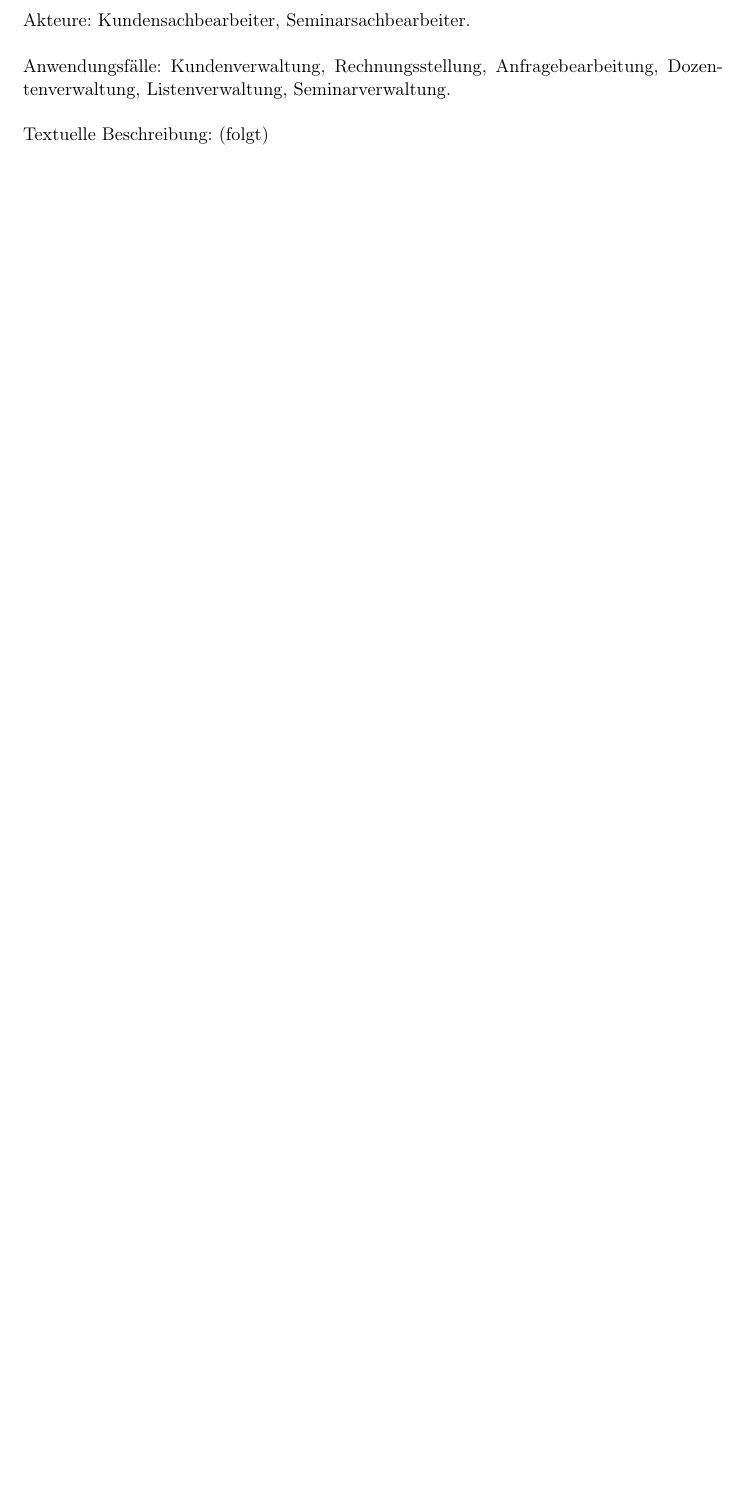
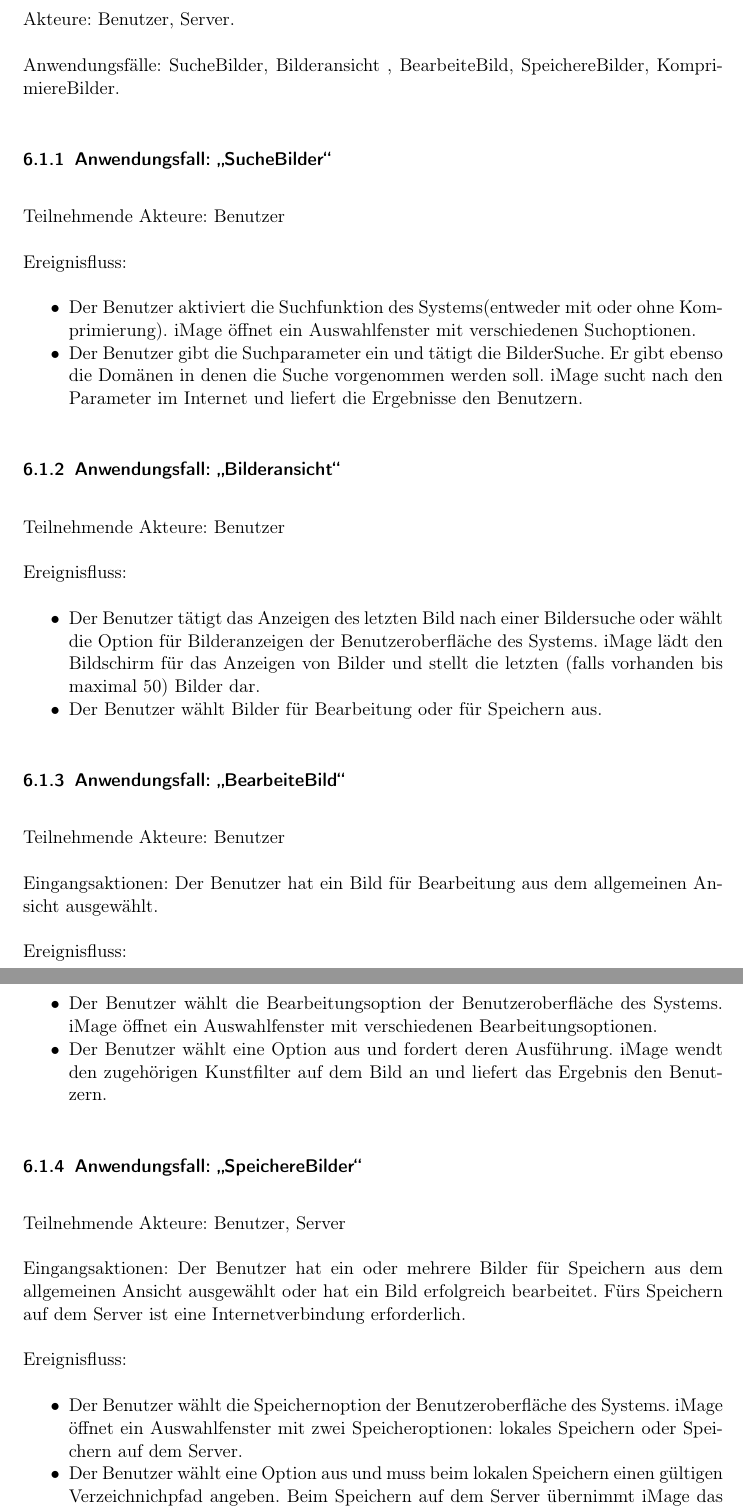
Before and after one commit to con-gif/SWT_Workspace, a LaTeX document (image.lastenheft/Lastenheft.tex): part of page 3 of 4 before the commit and two parts of pages 3 and 4 of 5 after it, the two joined at a grey line, cut at the place of the change, the shorter picture padded with empty space. Compiled offline with pdfLaTeX.

Commit message:
Use case diagram file added. Specification complete.

```diff
--- a/image.lastenheft/Lastenheft.tex
+++ b/image.lastenheft/Lastenheft.tex
@@ -16,18 +16,17 @@ bookmarks=true,%
 %
 % % Glossareinträge
 %
-\newglossaryentry{Benutzer}
+\newglossaryentry{Benutzern}
 {
 	name=Benutzer,
 	plural=Benutzer,
 	description={jemand, der etwas [leihweise] benutzt},
 }
 
-\newglossaryentry{Kunde}
+\newglossaryentry{Komprimierung}
 {
-	name=Kunde,
-	plural=Kunden,
-	description={(Zahlende) Teilnehmer einer oder mehrerer Seminarveranstaltung/en}
+	name=Komprimierung,
+	description={Datenkomprimierung ist eine Reduzierung der Anzahl von Bits, die zur Darstellung von Daten benötigt werden.}
 }
 \newglossaryentry{Kunstfiltern}
 {
@@ -109,9 +105,53 @@ Plattform: PC mit Windows 7 oder Nachfolger-Betriebssystem.
 \end{center}
 
-Akteure: Kundensachbearbeiter, Seminarsachbearbeiter.
+Akteure: Benutzer, Server.
 
-Anwendungsfälle: Kundenverwaltung, Rechnungsstellung, Anfragebearbeitung, Dozentenverwaltung, Listenverwaltung, Seminarverwaltung.
+Anwendungsfälle: SucheBilder, Bilderansicht , BearbeiteBild, SpeichereBilder, KomprimiereBilder.
 
-Textuelle Beschreibung: (folgt)
+\subsubsection{Anwendungsfall: "`SucheBilder"'}
 
+Teilnehmende Akteure: Benutzer
 
+Ereignisfluss:
+
+\begin{itemize}[nosep]
+\item Der Benutzer aktiviert die Suchfunktion des Systems(entweder mit oder ohne Komprimierung). iMage öffnet ein Auswahlfenster mit verschiedenen Suchoptionen.
+\item Der Benutzer gibt die Suchparameter ein und tätigt die BilderSuche. Er gibt ebenso die Domänen in denen die Suche vorgenommen werden soll. iMage sucht nach den Parameter im Internet und liefert die Ergebnisse den Benutzern.
+\end{itemize}
+
+\subsubsection{Anwendungsfall: "`Bilderansicht"'}
+
+Teilnehmende Akteure: Benutzer
+
+Ereignisfluss:
+
+\begin{itemize}[nosep]
+\item Der Benutzer tätigt das Anzeigen des letzten Bild nach einer Bildersuche oder wählt die Option für Bilderanzeigen der Benutzeroberfläche des Systems. iMage lädt den Bildschirm für das Anzeigen von Bilder und stellt die letzten (falls vorhanden bis maximal 50) Bilder dar.
+\item Der Benutzer wählt Bilder für Bearbeitung oder für Speichern aus.
+\end{itemize}
+
+\subsubsection{Anwendungsfall: "`BearbeiteBild"'}
+
+Teilnehmende Akteure: Benutzer
+
+Eingangsaktionen: Der Benutzer hat ein Bild für Bearbeitung aus dem allgemeinen Ansicht ausgewählt.
+
+Ereignisfluss:
+
+\begin{itemize}[nosep]
+\item Der Benutzer wählt die Bearbeitungsoption der Benutzeroberfläche des Systems. iMage öffnet ein Auswahlfenster mit verschiedenen Bearbeitungsoptionen.
+\item Der Benutzer wählt eine Option aus und fordert deren Ausführung. iMage wendt den zugehörigen Kunstfilter auf dem Bild an und liefert das Ergebnis den Benutzern.
+\end{itemize}
+
+\subsubsection{Anwendungsfall: "`SpeichereBilder"'}
+
+Teilnehmende Akteure: Benutzer, Server
+
+Eingangsaktionen: Der Benutzer hat ein oder mehrere Bilder für Speichern aus dem allgemeinen Ansicht ausgewählt oder hat ein Bild erfolgreich bearbeitet. Fürs Speichern auf dem Server ist eine Internetverbindung erforderlich.
+
+Ereignisfluss:
+
+\begin{itemize}[nosep]
+\item Der Benutzer wählt die Speichernoption der Benutzeroberfläche des Systems. iMage öffnet ein Auswahlfenster mit zwei Speicheroptionen: lokales Speichern oder Speichern auf dem Server.
+\item Der Benutzer wählt eine Option aus und muss beim lokalen Speichern einen gültigen Verzeichnichpfad angeben. Beim Speichern auf dem Server übernimmt iMage das Verzeichnismanagement. iMage speichert das/die Bilder.
+\item Im Fall eines Speichern auf dem Server sendet iMage den Server eine Speichernanforderung mit den Benutzerdaten des Benutzers. Der Server bestätigt das Konto des Benutzers und iMage sendet das/die Bild/er fürs Speichern. Der Server durchführt das Speichern und informiert iMage über der Abschließung der Prozedur.
```
Also changed, not shown: image.lastenheft/Lastenheft.pdf, image.lastenheft/iMage_Anwendungsfalldiagramm.png (added), image.lastenheft/Lastenheft.tex (36 more changed lines).
